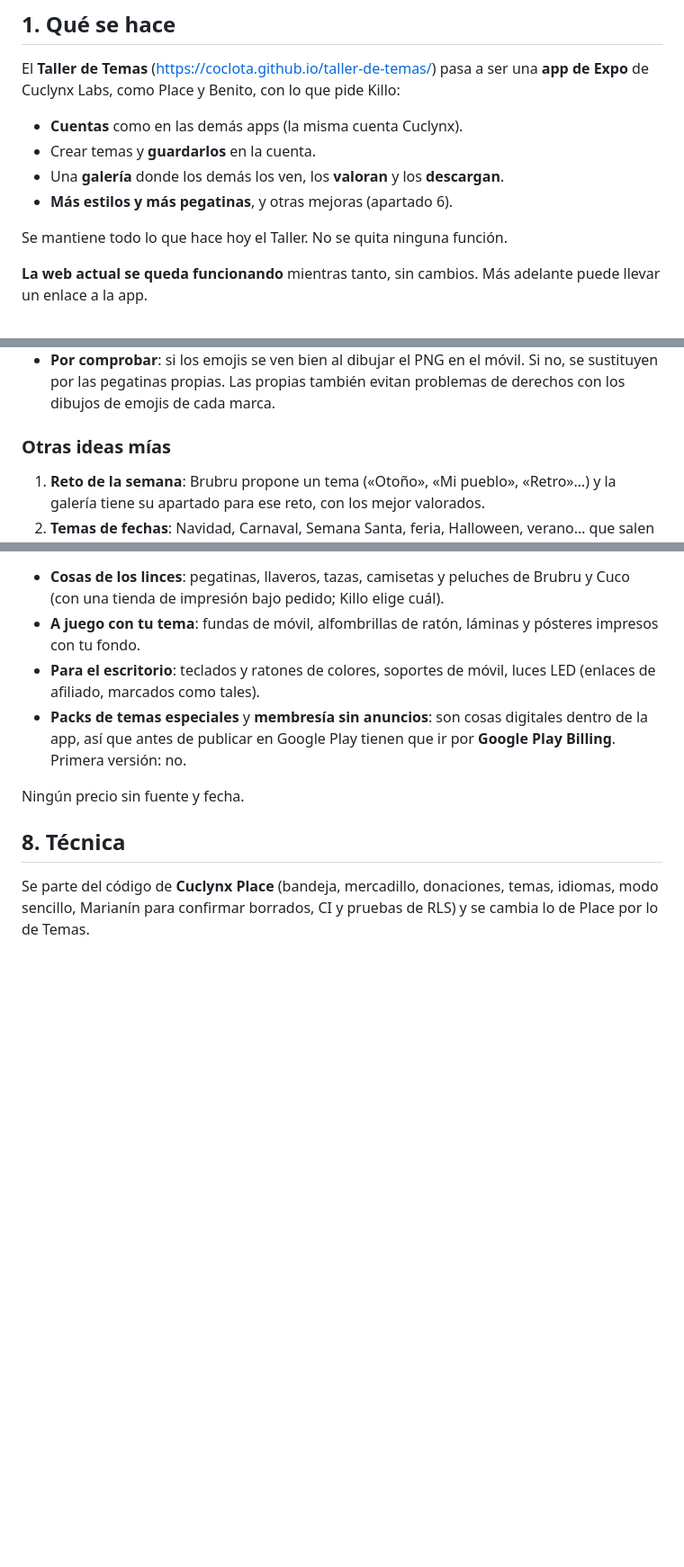
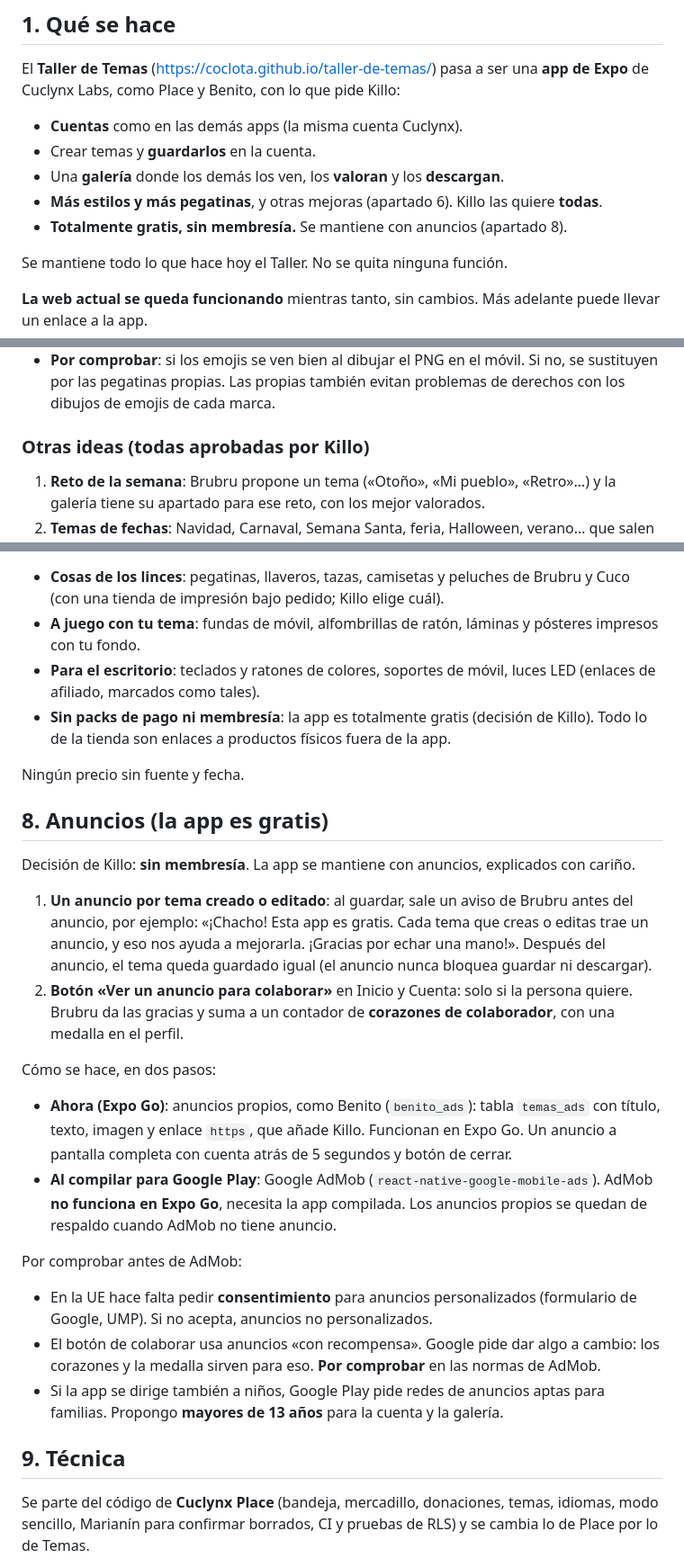
Before and after one commit to Coclota/taller-de-temas, a Markdown page: docs/plan-cuclynx-temas.md, 3 parts joined by grey strips. Shown at 90% size. GitHub-like rendering; blank space fills up the shorter version.

Commit message:
Plan: app gratis con anuncios y todas las ideas
Co-Authored-By: Claude Opus 5.5 (1M context) <noreply@anthropic.com>
Claude-Session: https://claude.ai/code/session_01YAHBz6vgkDP1apsTHN2YYQ

```diff
--- a/docs/plan-cuclynx-temas.md
+++ b/docs/plan-cuclynx-temas.md
@@ -11,7 +11,8 @@ Labs, como Place y Benito, con lo que pide Killo:
 - **Cuentas** como en las demás apps (la misma cuenta Cuclynx).
 - Crear temas y **guardarlos** en la cuenta.
 - Una **galería** donde los demás los ven, los **valoran** y los **descargan**.
-- **Más estilos y más pegatinas**, y otras mejoras (apartado 6).
+- **Más estilos y más pegatinas**, y otras mejoras (apartado 6). Killo las quiere **todas**.
+- **Totalmente gratis, sin membresía.** Se mantiene con anuncios (apartado 8).
 
 Se mantiene todo lo que hace hoy el Taller. No se quita ninguna función.
 
@@ -99,7 +100,7 @@ Hoy hay 16 emojis. Propongo:
 - **Por comprobar**: si los emojis se ven bien al dibujar el PNG en el móvil. Si no, se sustituyen por las
   pegatinas propias. Las propias también evitan problemas de derechos con los dibujos de emojis de cada marca.
 
-### Otras ideas mías
+### Otras ideas (todas aprobadas por Killo)
 1. **Reto de la semana**: Brubru propone un tema («Otoño», «Mi pueblo», «Retro»…) y la galería tiene su apartado
    para ese reto, con los mejor valorados.
 2. **Temas de fechas**: Navidad, Carnaval, Semana Santa, feria, Halloween, verano… que salen solos en Inicio.
@@ -119,12 +120,38 @@ Enlaces `https` a productos, como El mercadillo de Place:
 - **A juego con tu tema**: fundas de móvil, alfombrillas de ratón, láminas y pósteres impresos con tu fondo.
 - **Para el escritorio**: teclados y ratones de colores, soportes de móvil, luces LED (enlaces de afiliado, marcados
   como tales).
-- **Packs de temas especiales** y **membresía sin anuncios**: son cosas digitales dentro de la app, así que antes de
-  publicar en Google Play tienen que ir por **Google Play Billing**. Primera versión: no.
+- **Sin packs de pago ni membresía**: la app es totalmente gratis (decisión de Killo). Todo lo de la tienda son
+  enlaces a productos físicos fuera de la app.
 
 Ningún precio sin fuente y fecha.
 
-## 8. Técnica
+## 8. Anuncios (la app es gratis)
+
+Decisión de Killo: **sin membresía**. La app se mantiene con anuncios, explicados con cariño.
+
+1. **Un anuncio por tema creado o editado**: al guardar, sale un aviso de Brubru antes del anuncio, por ejemplo:
+   «¡Chacho! Esta app es gratis. Cada tema que creas o editas trae un anuncio, y eso nos ayuda a mejorarla.
+   ¡Gracias por echar una mano!». Después del anuncio, el tema queda guardado igual (el anuncio nunca bloquea
+   guardar ni descargar).
+2. **Botón «Ver un anuncio para colaborar»** en Inicio y Cuenta: solo si la persona quiere. Brubru da las gracias
+   y suma a un contador de **corazones de colaborador**, con una medalla en el perfil.
+
+Cómo se hace, en dos pasos:
+- **Ahora (Expo Go)**: anuncios propios, como Benito (`benito_ads`): tabla `temas_ads` con título, texto, imagen y
+  enlace `https`, que añade Killo. Funcionan en Expo Go. Un anuncio a pantalla completa con cuenta atrás de 5
+  segundos y botón de cerrar.
+- **Al compilar para Google Play**: Google AdMob (`react-native-google-mobile-ads`). AdMob **no funciona en Expo Go**,
+  necesita la app compilada. Los anuncios propios se quedan de respaldo cuando AdMob no tiene anuncio.
+
+Por comprobar antes de AdMob:
+- En la UE hace falta pedir **consentimiento** para anuncios personalizados (formulario de Google, UMP). Si no
+  acepta, anuncios no personalizados.
+- El botón de colaborar usa anuncios «con recompensa». Google pide dar algo a cambio: los corazones y la medalla
+  sirven para eso. **Por comprobar** en las normas de AdMob.
+- Si la app se dirige también a niños, Google Play pide redes de anuncios aptas para familias. Propongo
+  **mayores de 13 años** para la cuenta y la galería.
+
+## 9. Técnica
 
 Se parte del código de **Cuclynx Place** (bandeja, mercadillo, donaciones, temas, idiomas, modo sencillo, Marianín
 para confirmar borrados, CI y pruebas de RLS) y se cambia lo de Place por lo de Temas.
```
Also changed, not shown: other parts of docs/plan-cuclynx-temas.md (+11 -5 lines).
